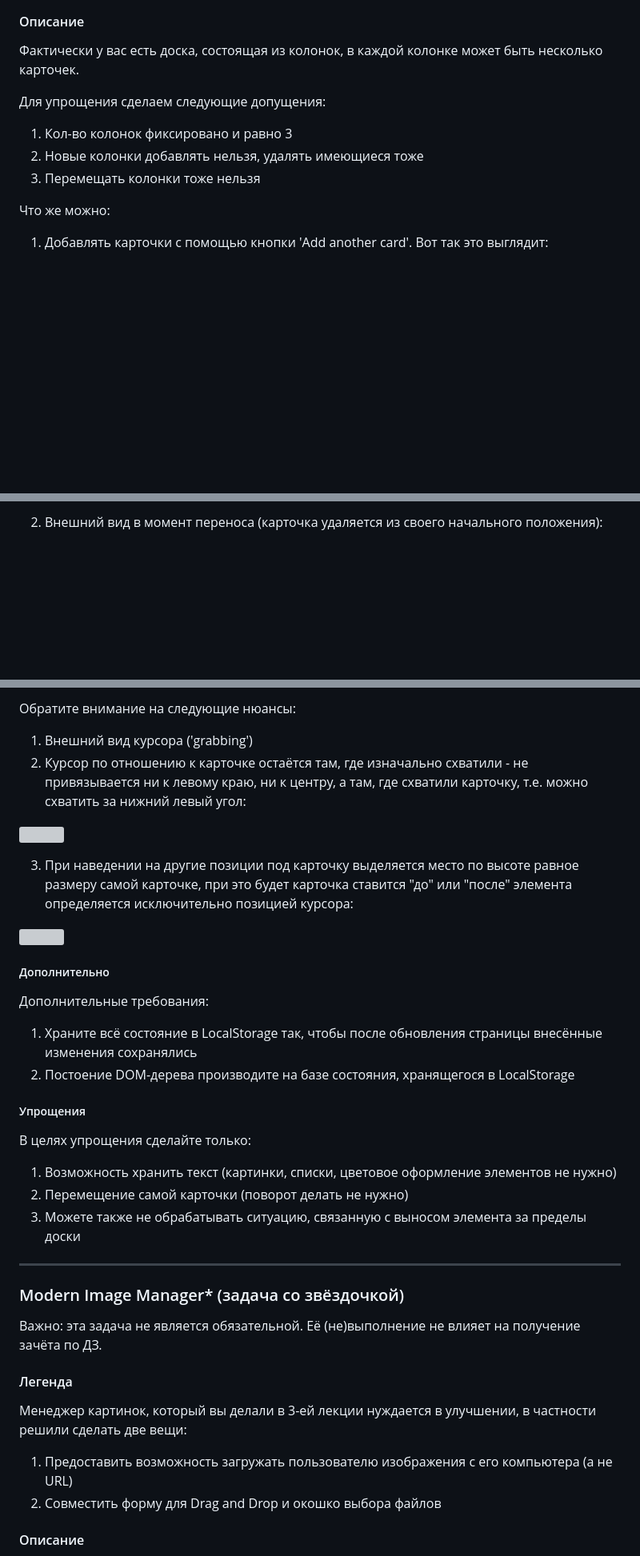
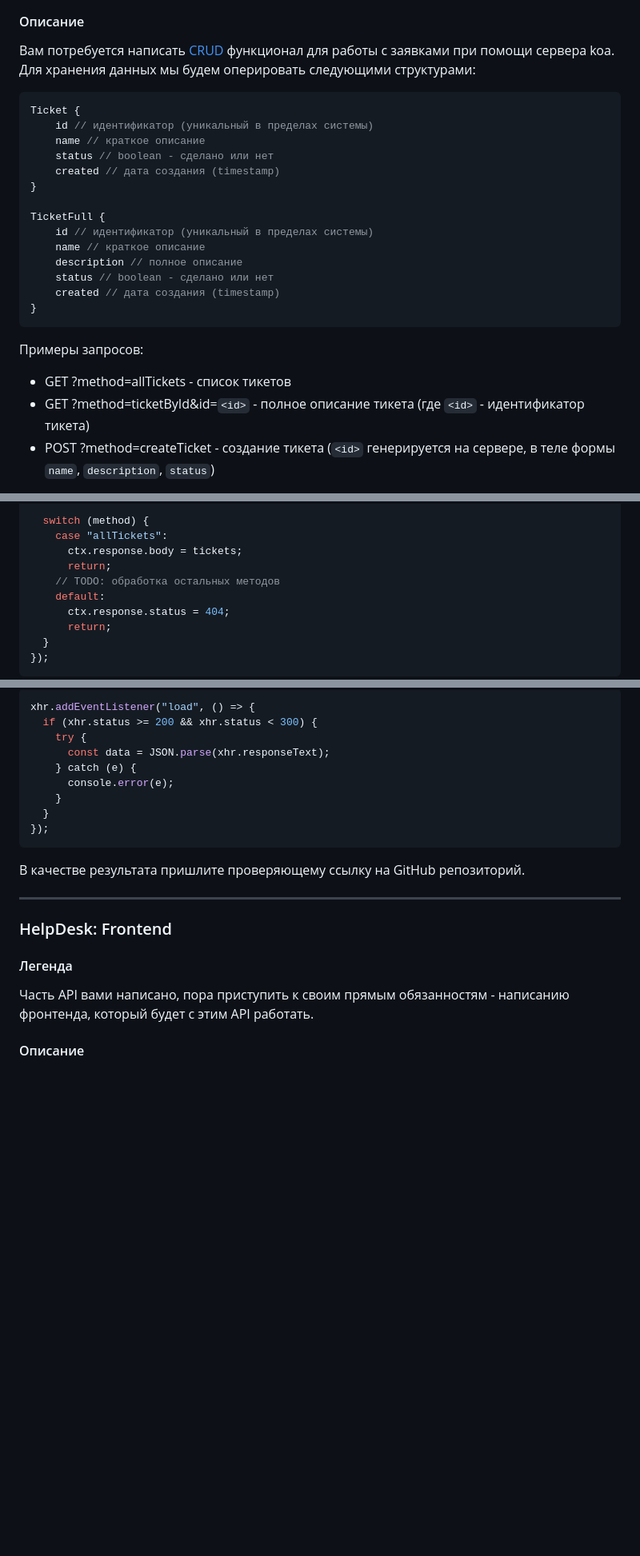
Before and after one commit to SenselessObsessed/http-frontend, a Markdown page: README.md, 3 parts joined by grey strips. Shown: that part at 80% size. Drawn GitHub-style; blank space fills up the shorter version; grey boxes are pictures that could not be loaded.

````diff
--- a/README.md
+++ b/README.md
@@ -22,15 +22,28 @@
 
 #### Описание
 
-Фактически у вас есть доска, состоящая из колонок, в каждой колонке может быть несколько карточек.
+Вам потребуется написать [CRUD](https://ru.wikipedia.org/wiki/CRUD) функционал для работы с заявками при помощи сервера koa. Для хранения данных мы будем оперировать следующими структурами:
 
-Для упрощения сделаем следующие допущения:
+```javascript
+Ticket {
+    id // идентификатор (уникальный в пределах системы)
+    name // краткое описание
+    status // boolean - сделано или нет
+    created // дата создания (timestamp)
+}
 
-1. Кол-во колонок фиксировано и равно 3
-1. Новые колонки добавлять нельзя, удалять имеющиеся тоже
-1. Перемещать колонки тоже нельзя
+TicketFull {
+    id // идентификатор (уникальный в пределах системы)
+    name // краткое описание
+    description // полное описание
+    status // boolean - сделано или нет
+    created // дата создания (timestamp)
+}
+```
 
-Что же можно:
+Примеры запросов:
 
-1. Добавлять карточки с помощью кнопки 'Add another card'. Вот так это выглядит:
+- GET ?method=allTickets - список тикетов
+- GET ?method=ticketById&id=`<id>` - полное описание тикета (где `<id>` - идентификатор тикета)
+- POST ?method=createTicket - создание тикета (`<id>` генерируется на сервере, в теле формы `name`, `description`, `status`)
 
@@ -52,3 +69,13 @@
 
-2. Внешний вид в момент переноса (карточка удаляется из своего начального положения):
+  switch (method) {
+    case "allTickets":
+      ctx.response.body = tickets;
+      return;
+    // TODO: обработка остальных методов
+    default:
+      ctx.response.status = 404;
+      return;
+  }
+});
+```
 
@@ -56,42 +83,25 @@
 
-Обратите внимание на следующие нюансы:
+```js
+xhr.addEventListener("load", () => {
+  if (xhr.status >= 200 && xhr.status < 300) {
+    try {
+      const data = JSON.parse(xhr.responseText);
+    } catch (e) {
+      console.error(e);
+    }
+  }
+});
+```
 
-1. Внешний вид курсора ('grabbing')
-2. Курсор по отношению к карточке остаётся там, где изначально схватили - не привязывается ни к левому краю, ни к центру, а там, где схватили карточку, т.е. можно схватить за нижний левый угол:
-
-![](./pic/trello-7.png)
-
-3. При наведении на другие позиции под карточку выделяется место по высоте равное размеру самой карточке, при это будет карточка ставится "до" или "после" элемента определяется исключительно позицией курсора:
-
-![](./pic/trello-8.png)
-
-##### Дополнительно
-
-Дополнительные требования:
-
-1. Храните всё состояние в LocalStorage так, чтобы после обновления страницы внесённые изменения сохранялись
-1. Постоение DOM-дерева производите на базе состояния, хранящегося в LocalStorage
-
-##### Упрощения
-
-В целях упрощения сделайте только:
-
-1. Возможность хранить текст (картинки, списки, цветовое оформление элементов не нужно)
-2. Перемещение самой карточки (поворот делать не нужно)
-3. Можете также не обрабатывать ситуацию, связанную с выносом элемента за пределы доски
+В качестве результата пришлите проверяющему ссылку на GitHub репозиторий.
 
 ---
 
-### Modern Image Manager\* (задача со звёздочкой)
-
-Важно: эта задача не является обязательной. Её (не)выполнение не влияет на получение зачёта по ДЗ.
+### HelpDesk: Frontend
 
 #### Легенда
 
-Менеджер картинок, который вы делали в 3-ей лекции нуждается в улучшении, в частности решили сделать две вещи:
-
-1. Предоставить возможность загружать пользователю изображения с его компьютера (а не URL)
-1. Совместить форму для Drag and Drop и окошко выбора файлов
+Часть API вами написано, пора приступить к своим прямым обязанностям - написанию фронтенда, который будет с этим API работать.
 
 #### Описание
 
````
Also changed, not shown: other parts of README.md (+100 -48 lines).
